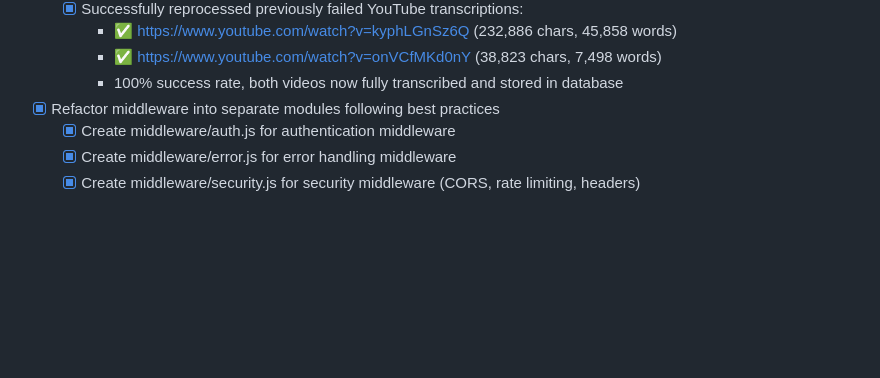
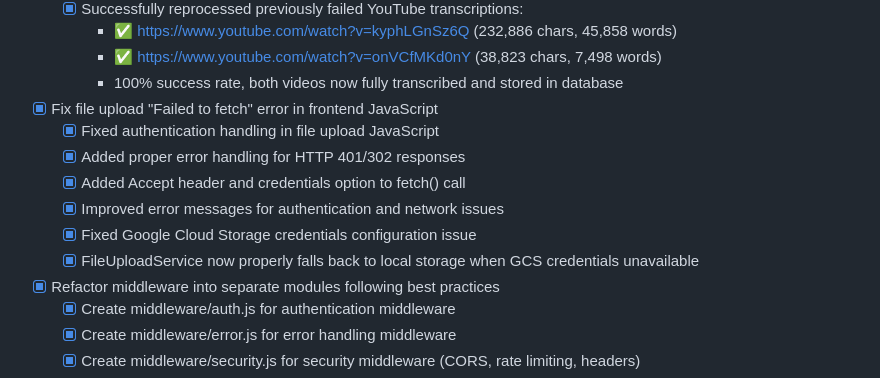
Before and after one commit to andyegli/daysave.app_v1.4.1, a Markdown page: TASK.md, the part around the change. GitHub-like rendering; blank space fills up the shorter version.

Commit message:
Document file upload 'Failed to fetch' error fix in TASK.md

```diff
--- a/TASK.md
+++ b/TASK.md
@@ -11,6 +11,13 @@
     - ✅ https://www.youtube.com/watch?v=kyphLGnSz6Q (232,886 chars, 45,858 words)
     - ✅ https://www.youtube.com/watch?v=onVCfMKd0nY (38,823 chars, 7,498 words)
     - 100% success rate, both videos now fully transcribed and stored in database
+- [x] Fix file upload "Failed to fetch" error in frontend JavaScript
+  - [x] Fixed authentication handling in file upload JavaScript
+  - [x] Added proper error handling for HTTP 401/302 responses
+  - [x] Added Accept header and credentials option to fetch() call
+  - [x] Improved error messages for authentication and network issues
+  - [x] Fixed Google Cloud Storage credentials configuration issue
+  - [x] FileUploadService now properly falls back to local storage when GCS credentials unavailable
 - [x] Refactor middleware into separate modules following best practices
   - [x] Create middleware/auth.js for authentication middleware
   - [x] Create middleware/error.js for error handling middleware
```
